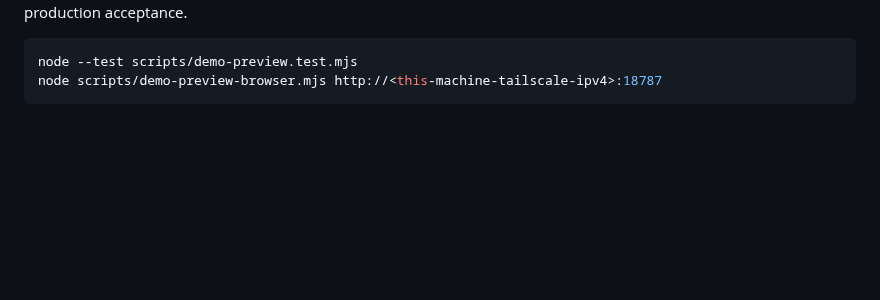
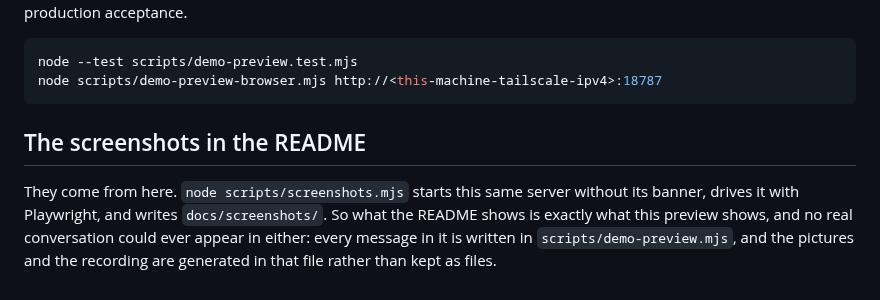
Before and after one commit to MoomA-0750/imsg-web, a Markdown page: docs/demo-preview.md, the part around the change. GitHub-like rendering; blank space fills up the shorter version.

````diff
--- a/docs/demo-preview.md
+++ b/docs/demo-preview.md
@@ -42,3 +42,11 @@ remain unverified. Do not turn this preview feedback into production acceptance.
 node --test scripts/demo-preview.test.mjs
 node scripts/demo-preview-browser.mjs http://<this-machine-tailscale-ipv4>:18787
 ```
+
+## The screenshots in the README
+
+They come from here. `node scripts/screenshots.mjs` starts this same server without its banner,
+drives it with Playwright, and writes `docs/screenshots/`. So what the README shows is exactly what
+this preview shows, and no real conversation could ever appear in either: every message in it is
+written in `scripts/demo-preview.mjs`, and the pictures and the recording are generated in that file
+rather than kept as files.
````
Also changed, not shown: README.md (+12 -0 lines), README_ja.md (+12 -0 lines), docs/screenshots/group.png (added), docs/screenshots/phone.png (added), 3 other files.
